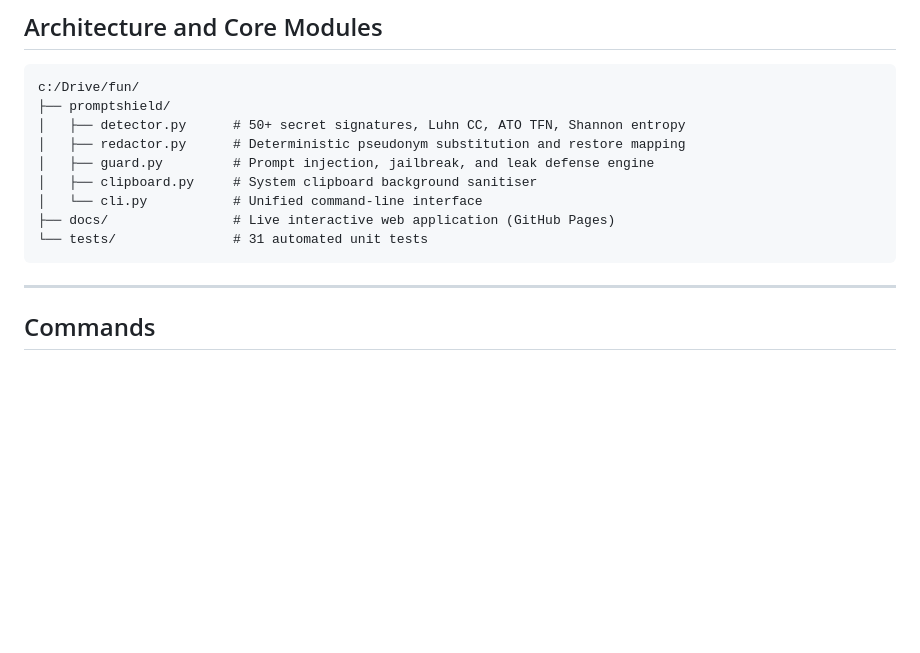
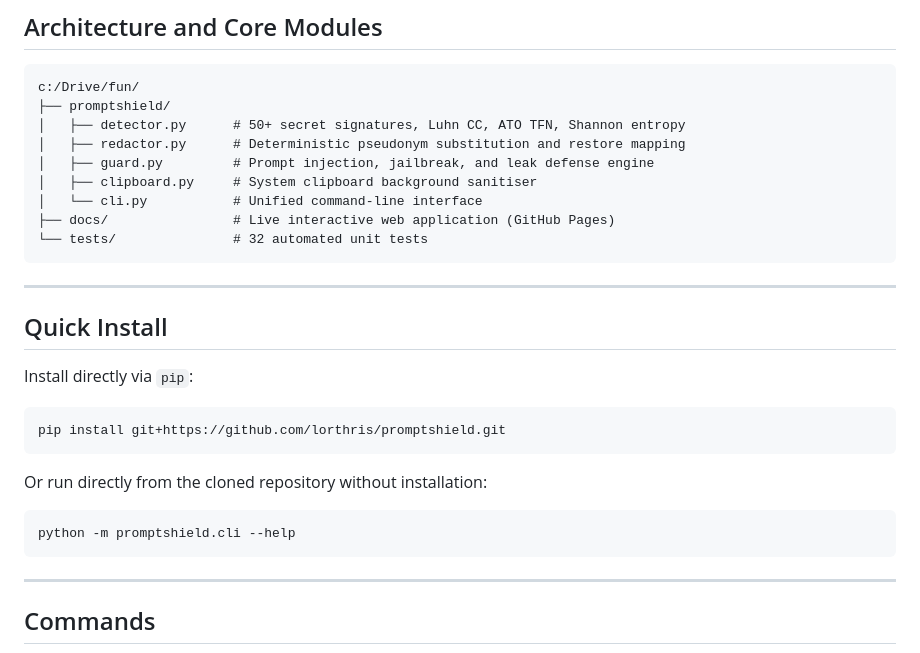
Before and after one commit to lorthris/promptshield, a Markdown page: README.md, the part around the change. GitHub-like rendering; blank space fills up the shorter version.

Commit message:
Add Quick Install section and update test count to 32

````diff
--- a/README.md
+++ b/README.md
@@ -36,7 +36,20 @@ c:/Drive/fun/
 │   ├── clipboard.py     # System clipboard background sanitiser
 │   └── cli.py           # Unified command-line interface
 ├── docs/                # Live interactive web application (GitHub Pages)
-└── tests/               # 31 automated unit tests
+└── tests/               # 32 automated unit tests
+```
+
+---
+
+## Quick Install
+
+Install directly via `pip`:
+```bash
+pip install git+https://github.com/lorthris/promptshield.git
+```
+Or run directly from the cloned repository without installation:
+```bash
+python -m promptshield.cli --help
 ```
 
 ---
````
